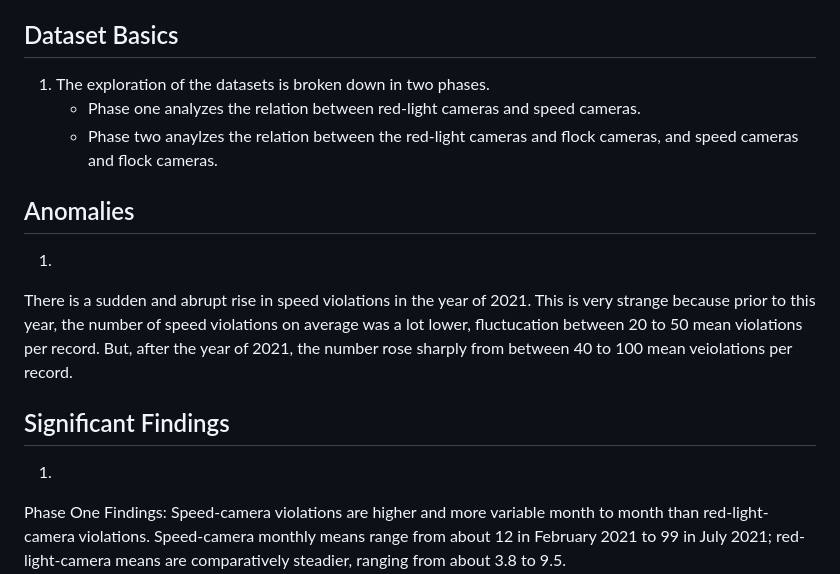
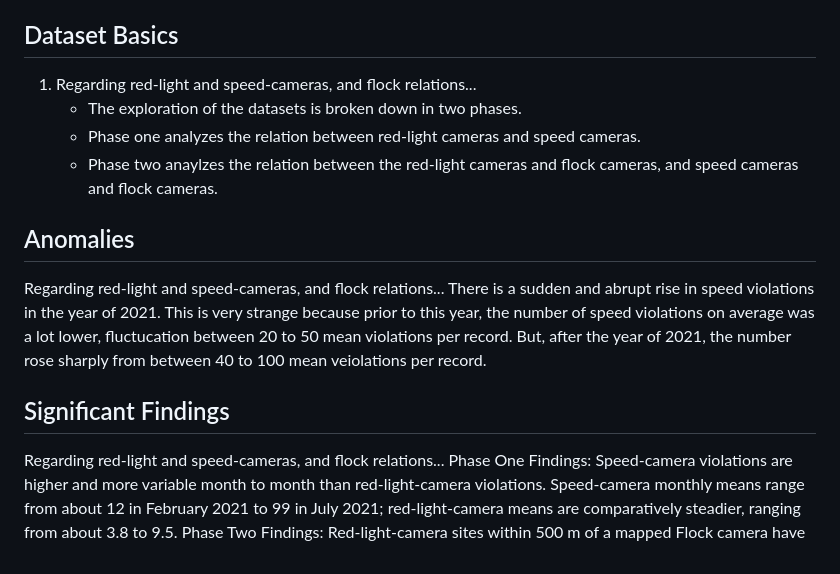
Before and after one commit to mariotinoco517/CS418-flock-group-1, a Markdown page: README.md, the part around the change. Drawn GitHub-style.

```diff
--- a/README.md
+++ b/README.md
@@ -40,18 +40,18 @@ Repository for use for flock group 1 in CS418
 ## Revised Research Question(s)
 Does the presence of Flock cameras impact the amount of crimes, or more specifically, traffic violations, in Chicago?
 ## Dataset Basics<br/>
-1. The exploration of the datasets is broken down in two phases.
+1. Regarding red-light and speed-cameras, and flock relations...
+   - The exploration of the datasets is broken down in two phases.
    - Phase one analyzes the relation between red-light cameras and speed cameras.
    - Phase two anaylzes the relation between the red-light cameras and flock cameras, and speed cameras and flock cameras.
 
 ## Anomalies<br/>
-1.
+Regarding red-light and speed-cameras, and flock relations...
 There is a sudden and abrupt rise in speed violations in the year of 2021. This is very strange because prior to this year, the number of speed violations on average was a lot lower, fluctucation between 20 to 50 mean violations per record. But, after the year of 2021, the number rose sharply from between 40 to 100 mean veiolations per record.
 
 ## Significant Findings<br/>
-1.
+Regarding red-light and speed-cameras, and flock relations...
 Phase One Findings:
 Speed-camera violations are higher and more variable month to month than red-light-camera violations. Speed-camera monthly means range from about 12 in February 2021 to 99 in July 2021; red-light-camera means are comparatively steadier, ranging from about 3.8 to 9.5.
-
 Phase Two Findings:
 Red-light-camera sites within 500 m of a mapped Flock camera have a higher median site-level mean number of violations per exported record (about 5.14) than sites more than 2 km away (about 4.26). For speed cameras, the pattern is reversed: sites within 500 m have a lower median (about 24.37) than sites more than 2 km away (about 42.91). One thing to note is that these comparisons describe proximity patterns; they do not count violations recorded by Flock cameras or show that Flock cameras caused the differences.
```
